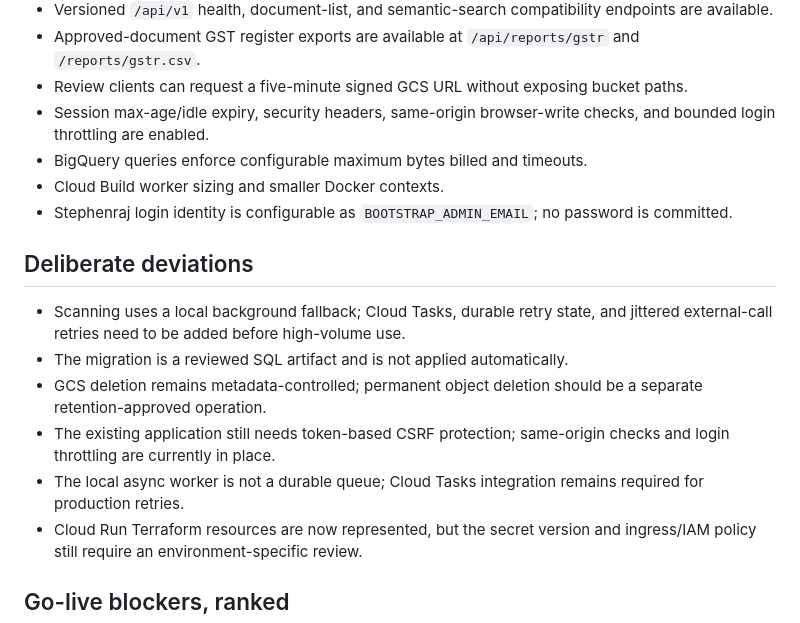
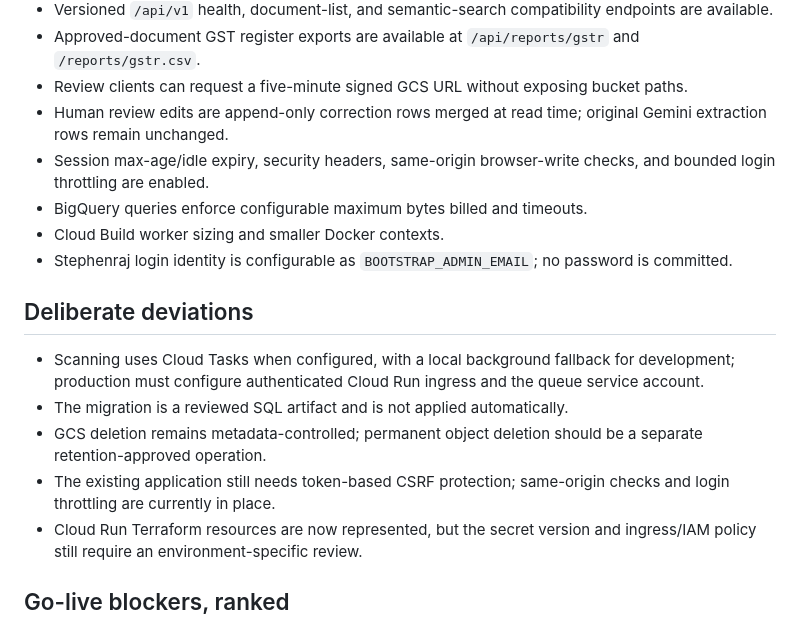
Before and after one commit to ramamurthy-540835/Bills_Vouchers, a Markdown page: docs/PRODUCTION_READINESS.md, the part around the change. Rendered like a GitHub page.

Commit message:
docs: refresh production readiness status

```diff
--- a/docs/PRODUCTION_READINESS.md
+++ b/docs/PRODUCTION_READINESS.md
@@ -20,6 +20,7 @@ The application is a BigQuery-only FastAPI/Next.js finance workspace with privat
 - Versioned `/api/v1` health, document-list, and semantic-search compatibility endpoints are available.
 - Approved-document GST register exports are available at `/api/reports/gstr` and `/reports/gstr.csv`.
 - Review clients can request a five-minute signed GCS URL without exposing bucket paths.
+- Human review edits are append-only correction rows merged at read time; original Gemini extraction rows remain unchanged.
 - Session max-age/idle expiry, security headers, same-origin browser-write checks, and bounded login throttling are enabled.
 - BigQuery queries enforce configurable maximum bytes billed and timeouts.
 - Cloud Build worker sizing and smaller Docker contexts.
@@ -27,11 +28,10 @@ The application is a BigQuery-only FastAPI/Next.js finance workspace with privat
 
 ## Deliberate deviations
 
-- Scanning uses a local background fallback; Cloud Tasks, durable retry state, and jittered external-call retries need to be added before high-volume use.
+- Scanning uses Cloud Tasks when configured, with a local background fallback for development; production must configure authenticated Cloud Run ingress and the queue service account.
 - The migration is a reviewed SQL artifact and is not applied automatically.
 - GCS deletion remains metadata-controlled; permanent object deletion should be a separate retention-approved operation.
 - The existing application still needs token-based CSRF protection; same-origin checks and login throttling are currently in place.
-- The local async worker is not a durable queue; Cloud Tasks integration remains required for production retries.
 - Cloud Run Terraform resources are now represented, but the secret version and ingress/IAM policy still require an environment-specific review.
 
 ## Go-live blockers, ranked
```
